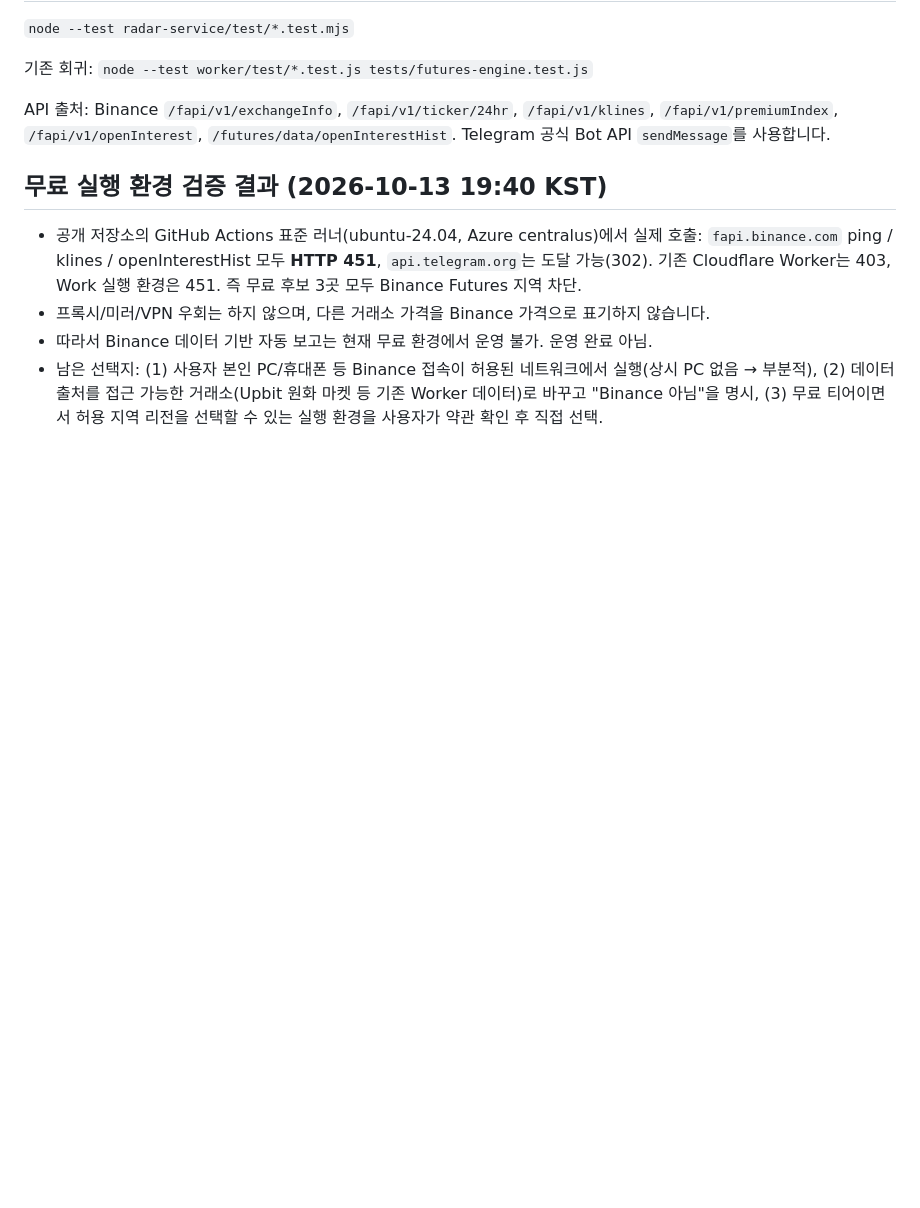
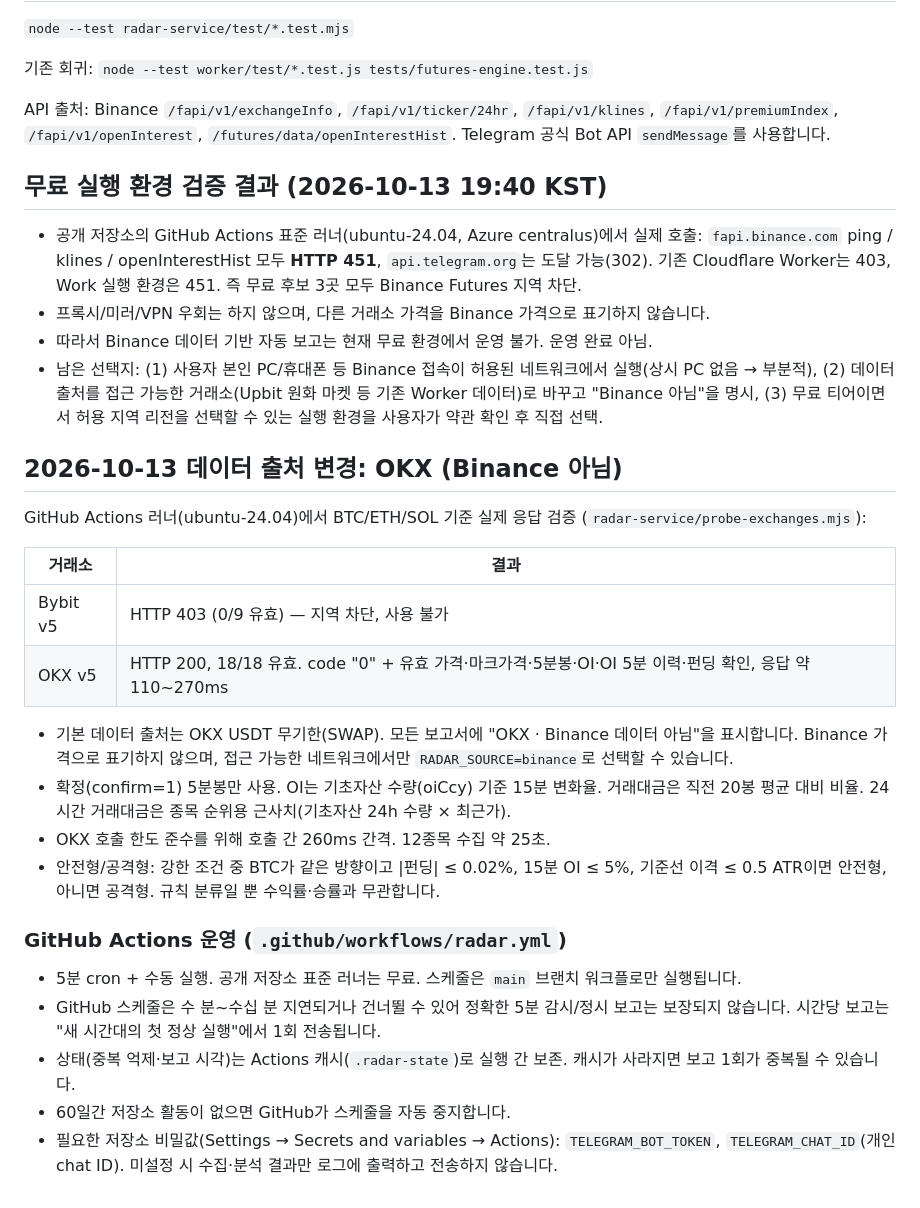
Before and after one commit to j01044459979-prog/coin-radar, a Markdown page: docs/RICH-RADAR.md, the part around the change. Drawn GitHub-style; blank space fills up the shorter version.

Commit message:
Document OKX source, Actions operation and limits
Co-Authored-By: Claude Sonnet 5.5 <noreply@anthropic.com>
Claude-Session: https://claude.ai/code/session_01UecynETUt4pu7evPn65H6q

```diff
--- a/docs/RICH-RADAR.md
+++ b/docs/RICH-RADAR.md
@@ -63,3 +63,31 @@ Telegram 공식 Bot API `sendMessage`를 사용합니다.
 - 남은 선택지: (1) 사용자 본인 PC/휴대폰 등 Binance 접속이 허용된 네트워크에서 실행(상시 PC 없음 → 부분적),
   (2) 데이터 출처를 접근 가능한 거래소(Upbit 원화 마켓 등 기존 Worker 데이터)로 바꾸고 "Binance 아님"을 명시,
   (3) 무료 티어이면서 허용 지역 리전을 선택할 수 있는 실행 환경을 사용자가 약관 확인 후 직접 선택.
+
+
+## 2026-10-13 데이터 출처 변경: OKX (Binance 아님)
+
+GitHub Actions 러너(ubuntu-24.04)에서 BTC/ETH/SOL 기준 실제 응답 검증 (`radar-service/probe-exchanges.mjs`):
+
+| 거래소 | 결과 |
+|---|---|
+| Bybit v5 | HTTP 403 (0/9 유효) — 지역 차단, 사용 불가 |
+| OKX v5 | HTTP 200, 18/18 유효. code "0" + 유효 가격·마크가격·5분봉·OI·OI 5분 이력·펀딩 확인, 응답 약 110~270ms |
+
+- 기본 데이터 출처는 OKX USDT 무기한(SWAP). 모든 보고서에 "OKX · Binance 데이터 아님"을 표시합니다.
+  Binance 가격으로 표기하지 않으며, 접근 가능한 네트워크에서만 `RADAR_SOURCE=binance`로 선택할 수 있습니다.
+- 확정(confirm=1) 5분봉만 사용. OI는 기초자산 수량(oiCcy) 기준 15분 변화율. 거래대금은 직전 20봉 평균 대비 비율.
+  24시간 거래대금은 종목 순위용 근사치(기초자산 24h 수량 × 최근가).
+- OKX 호출 한도 준수를 위해 호출 간 260ms 간격. 12종목 수집 약 25초.
+- 안전형/공격형: 강한 조건 중 BTC가 같은 방향이고 |펀딩| ≤ 0.02%, 15분 OI ≤ 5%, 기준선 이격 ≤ 0.5 ATR이면 안전형, 아니면 공격형.
+  규칙 분류일 뿐 수익률·승률과 무관합니다.
+
+### GitHub Actions 운영 (`.github/workflows/radar.yml`)
+
+- 5분 cron + 수동 실행. 공개 저장소 표준 러너는 무료. 스케줄은 `main` 브랜치 워크플로만 실행됩니다.
+- GitHub 스케줄은 수 분~수십 분 지연되거나 건너뛸 수 있어 정확한 5분 감시/정시 보고는 보장되지 않습니다.
+  시간당 보고는 "새 시간대의 첫 정상 실행"에서 1회 전송됩니다.
+- 상태(중복 억제·보고 시각)는 Actions 캐시(`.radar-state`)로 실행 간 보존. 캐시가 사라지면 보고 1회가 중복될 수 있습니다.
+- 60일간 저장소 활동이 없으면 GitHub가 스케줄을 자동 중지합니다.
+- 필요한 저장소 비밀값(Settings → Secrets and variables → Actions): `TELEGRAM_BOT_TOKEN`, `TELEGRAM_CHAT_ID`(개인 chat ID).
+  미설정 시 수집·분석 결과만 로그에 출력하고 전송하지 않습니다.
```
